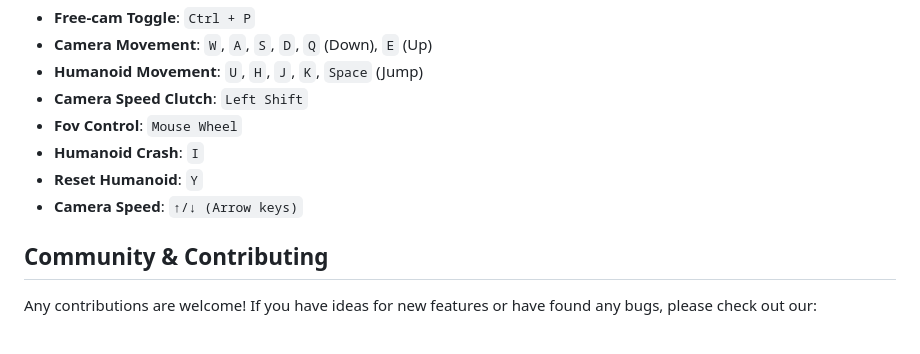
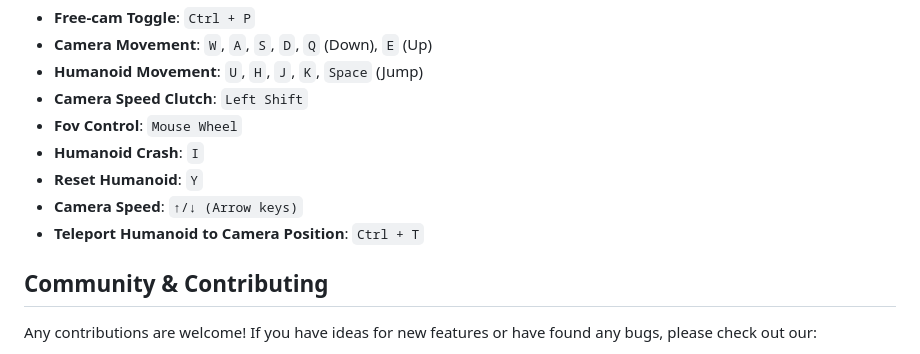
Before and after one commit to JakeHukari/Sp3arParvus, a Markdown page: README.md, the part around the change. GitHub-like rendering.

```diff
--- a/README.md
+++ b/README.md
@@ -109,6 +109,7 @@ Execute the script in your testing environment workspace.
 *   **Humanoid Crash**: `I`
 *   **Reset Humanoid**: `Y`
 *   **Camera Speed**: `↑/↓ (Arrow keys)`
+*   **Teleport Humanoid to Camera Position**: `Ctrl + T`
 
 
 ## Community & Contributing
```
